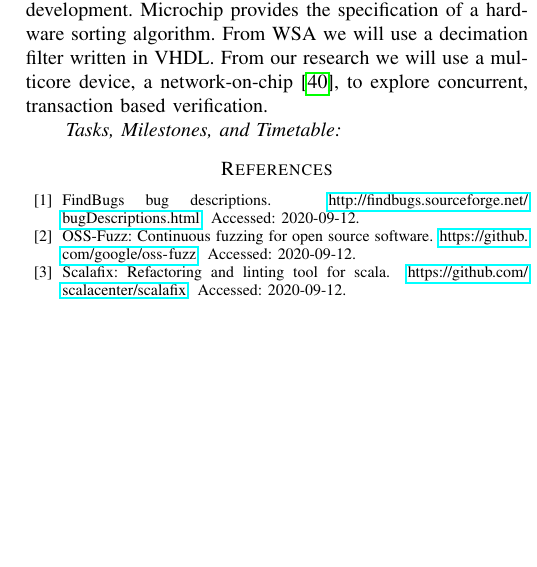
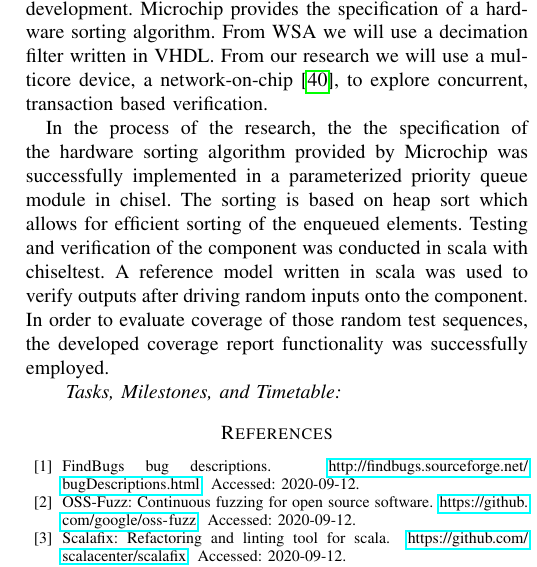
Before and after one commit to chiselverify/documentation, a LaTeX paper (chisel-verify/chisel-verify.tex): part of one column of page 6 of 7 before the commit and part of one column of page 6 of 8 after it, cut so that both start at the same text, the shorter picture padded with empty space. Compiled offline with pdfLaTeX.

Commit message:
added paragraph on Microchip use case

```diff
--- a/chisel-verify/chisel-verify.tex
+++ b/chisel-verify/chisel-verify.tex
@@ -608,6 +608,11 @@ From WSA we will use a decimation filter written in VHDL.
 From our research we will use a multicore device, a network-on-chip~\cite{s4noc:nocarc2019},
 to explore concurrent, transaction based verification.
 
+In the process of the research, the the specification of the hardware sorting algorithm provided by Microchip was
+successfully implemented in a parameterized priority queue module in chisel. The sorting is based on heap sort which allows for efficient
+sorting of the enqueued elements. Testing and verification of the component was conducted in scala with chiseltest. A reference model written in scala
+was used to verify outputs after driving random inputs onto the component. In order to evaluate coverage of those
+random test sequences, the developed coverage report functionality was successfully employed.
 
 
 
```
